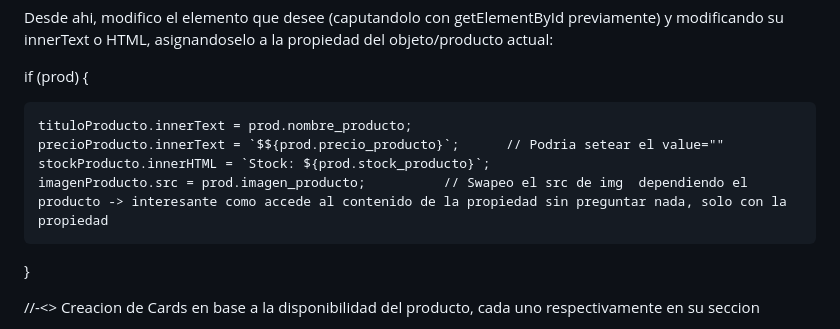
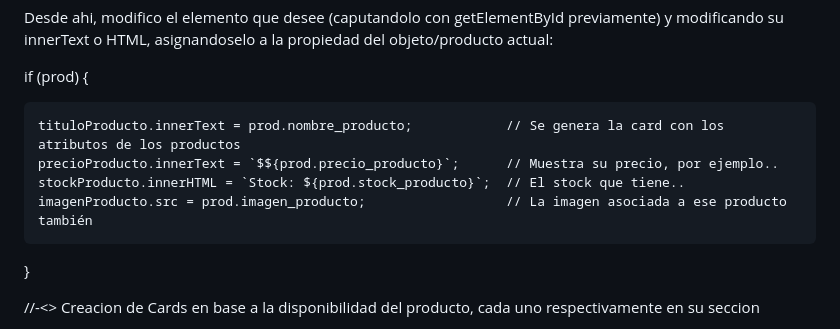
Before and after one commit to ValenGu1t0/Tienda-Web-TCG, a Markdown page: README.md, the part around the change. Rendered like a GitHub page.

```diff
--- a/README.md
+++ b/README.md
@@ -36,10 +36,10 @@ Desde ahi, modifico el elemento que desee (caputandolo con getElementById previa
 
 if (prod) {
 
-    tituloProducto.innerText = prod.nombre_producto;
-    precioProducto.innerText = `$${prod.precio_producto}`;      // Podria setear el value=""
-    stockProducto.innerHTML = `Stock: ${prod.stock_producto}`;
-    imagenProducto.src = prod.imagen_producto;          // Swapeo el src de img  dependiendo el producto -> interesante como accede al contenido de la propiedad sin preguntar nada, solo con la propiedad
+    tituloProducto.innerText = prod.nombre_producto;            // Se genera la card con los atributos de los productos
+    precioProducto.innerText = `$${prod.precio_producto}`;      // Muestra su precio, por ejemplo..
+    stockProducto.innerHTML = `Stock: ${prod.stock_producto}`;  // El stock que tiene..
+    imagenProducto.src = prod.imagen_producto;                  // La imagen asociada a ese producto también
 }
 
 
```
